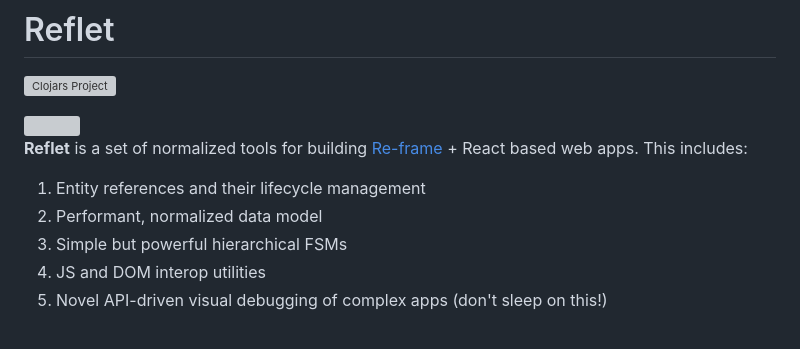
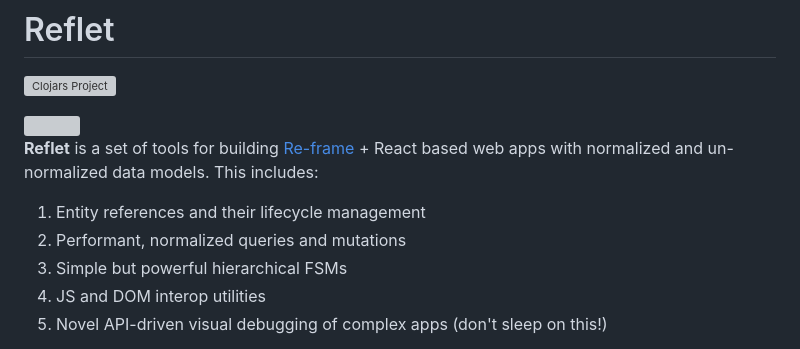
Before and after one commit to zalky/reflet, a Markdown page: README.md, the part around the change printed below. Rendered like a GitHub page; grey boxes are pictures that could not be loaded.

```diff
--- a/README.md
+++ b/README.md
@@ -5,12 +5,12 @@
 
 <img src="https://i.imgur.com/oXRGrUO.jpg" title="zalky" align="right" width="250"/>
 
-**Reflet** is a set of normalized tools for building
-[Re-frame](https://github.com/day8/re-frame) + React based web
-apps. This includes:
+**Reflet** is a set of tools for building
+[Re-frame](https://github.com/day8/re-frame) + React based web apps
+with normalized and un-normalized data models. This includes:
 
 1. Entity references and their lifecycle management
-2. Performant, normalized data model
+2. Performant, normalized queries and mutations
 3. Simple but powerful hierarchical FSMs
 4. JS and DOM interop utilities
 5. Novel API-driven visual debugging of complex apps (don't sleep on
```
Also changed, not shown: other parts of README.md (+1 -1 lines).
